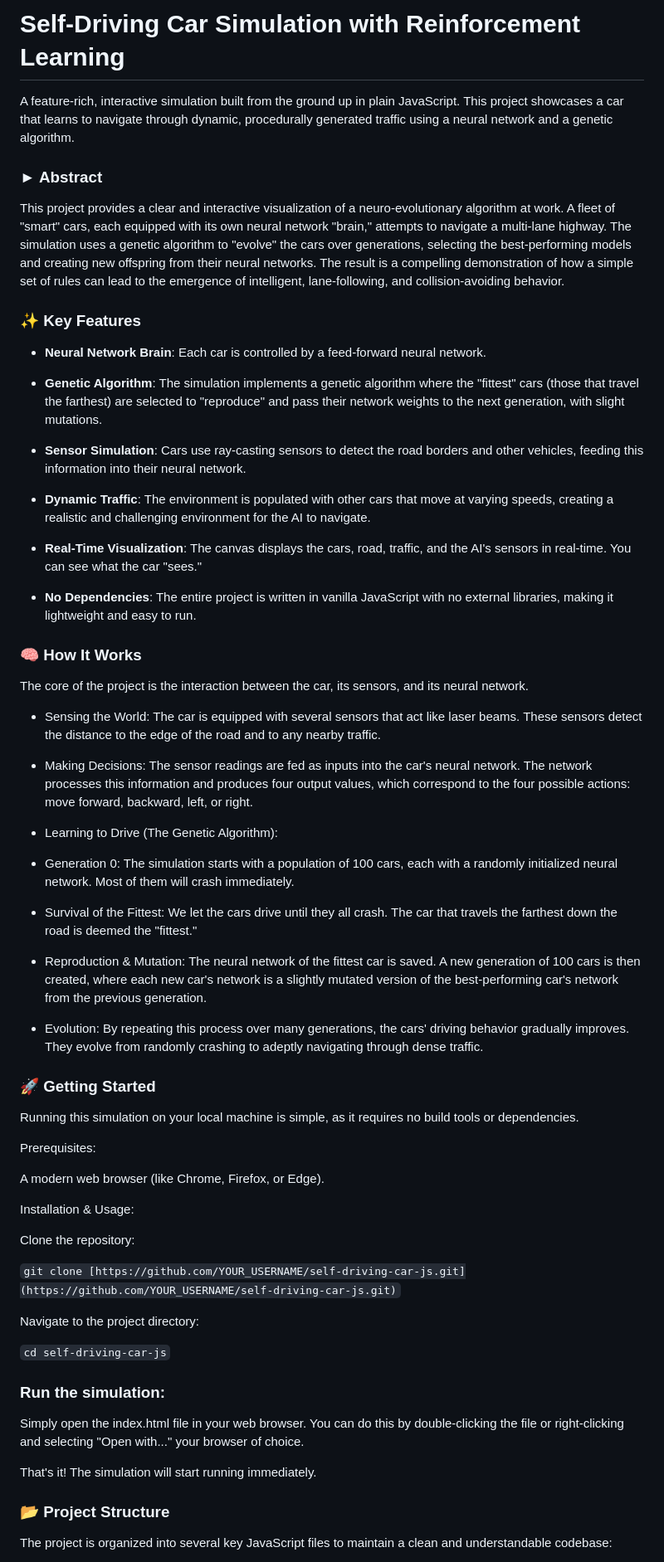
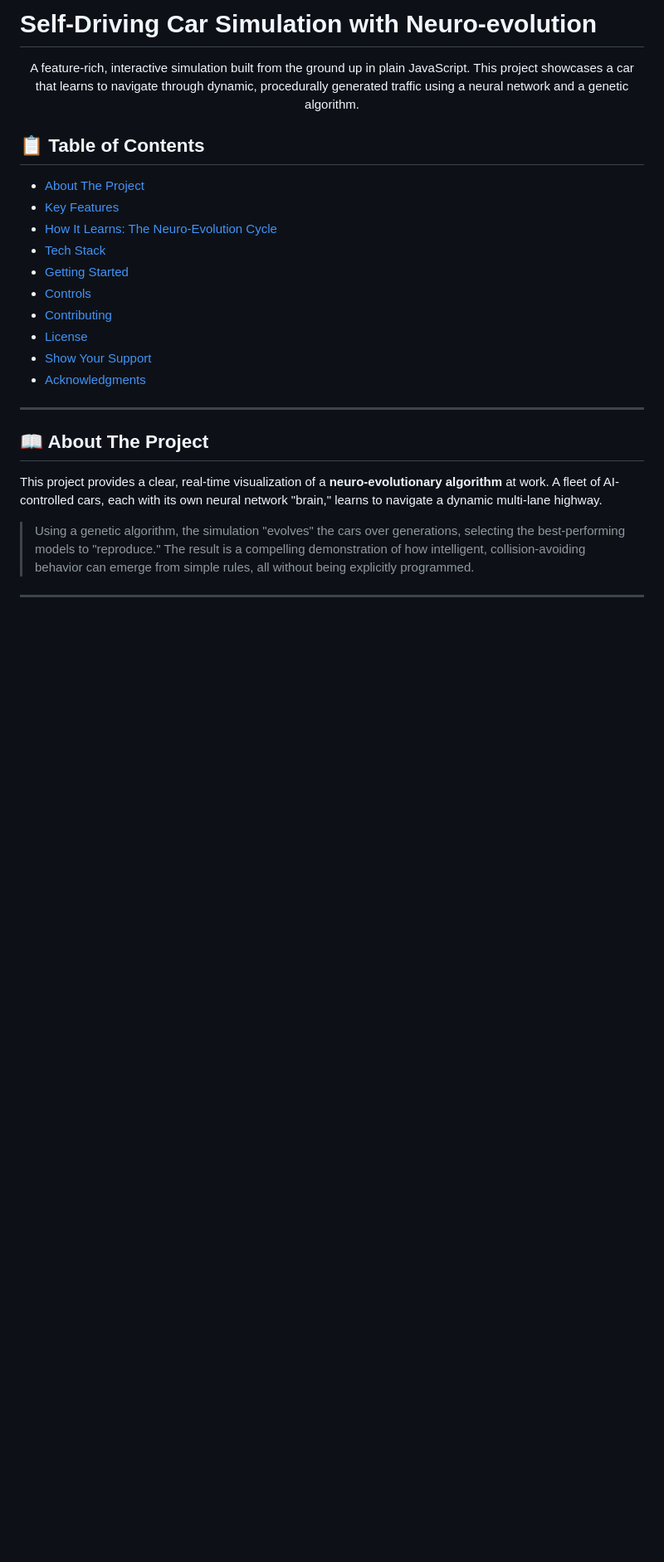
Before and after one commit to ktej721/Car_path_find_automation, a Markdown page: README.md, the part around the change printed below. Shown: that part at 83% size. Rendered like a GitHub page; blank space fills up the shorter version.

Commit message:
Improved README formatting

````diff
--- a/README.md
+++ b/README.md
@@ -1,70 +1,34 @@
-# Self-Driving Car Simulation with Reinforcement Learning
+  # Self-Driving Car Simulation with Neuro-evolution
+
+<div align="center">
 
 A feature-rich, interactive simulation built from the ground up in plain JavaScript. This project showcases a car that learns to navigate through dynamic, procedurally generated traffic using a neural network and a genetic algorithm.
 
-### ► Abstract
 
-This project provides a clear and interactive visualization of a neuro-evolutionary algorithm at work. A fleet of "smart" cars, each equipped with its own neural network "brain," attempts to navigate a multi-lane highway. The simulation uses a genetic algorithm to "evolve" the cars over generations, selecting the best-performing models and creating new offspring from their neural networks. The result is a compelling demonstration of how a simple set of rules can lead to the emergence of intelligent, lane-following, and collision-avoiding behavior.
-
-### ✨ Key Features
-
- - **Neural Network Brain**: Each car is controlled by a feed-forward neural network.
-
- - **Genetic Algorithm**: The simulation implements a genetic algorithm where the "fittest" cars (those that travel the farthest) are selected to "reproduce" and pass their network weights to the next generation, with slight mutations.
-
- - **Sensor Simulation**: Cars use ray-casting sensors to detect the road borders and other vehicles, feeding this information into their neural network.
-
- - **Dynamic Traffic**: The environment is populated with other cars that move at varying speeds, creating a realistic and challenging environment for the AI to navigate.
-
- - **Real-Time Visualization**: The canvas displays the cars, road, traffic, and the AI's sensors in real-time. You can see what the car "sees."
-
- - **No Dependencies**: The entire project is written in vanilla JavaScript with no external libraries, making it lightweight and easy to run.
-
-### 🧠 How It Works
-
-The core of the project is the interaction between the car, its sensors, and its neural network.
-
- - Sensing the World: The car is equipped with several sensors that act like laser beams. These sensors detect the distance to the edge of the road and to any nearby traffic.
-
- - Making Decisions: The sensor readings are fed as inputs into the car's neural network. The network processes this information and produces four output values, which correspond to the four possible actions: move forward, backward, left, or right.
-
- - Learning to Drive (The Genetic Algorithm):
-
- - Generation 0: The simulation starts with a population of 100 cars, each with a randomly initialized neural network. Most of them will crash immediately.
-
- - Survival of the Fittest: We let the cars drive until they all crash. The car that travels the farthest down the road is deemed the "fittest."
-
- - Reproduction & Mutation: The neural network of the fittest car is saved. A new generation of 100 cars is then created, where each new car's network is a slightly mutated version of the best-performing car's network from the previous generation.
-
- - Evolution: By repeating this process over many generations, the cars' driving behavior gradually improves. They evolve from randomly crashing to adeptly navigating through dense traffic.
-
-### 🚀 Getting Started
-
-Running this simulation on your local machine is simple, as it requires no build tools or dependencies.
-
-Prerequisites:
-
-A modern web browser (like Chrome, Firefox, or Edge).
-
-Installation & Usage:
-
-Clone the repository:
-
-``` git clone [https://github.com/YOUR_USERNAME/self-driving-car-js.git](https://github.com/YOUR_USERNAME/self-driving-car-js.git) ```
+</div>
 
 
-Navigate to the project directory:
 
-``` cd self-driving-car-js ```
+## 📋 Table of Contents
 
+- [About The Project](#-about-the-project)
+- [Key Features](#-key-features)
+- [How It Learns: The Neuro-Evolution Cycle](#-how-it-learns-the-neuro-evolution-cycle)
+- [Tech Stack](#️-tech-stack)
+- [Getting Started](#-getting-started)
+- [Controls](#-controls)
+- [Contributing](#-contributing)
+- [License](#-license)
+- [Show Your Support](#-show-your-support)
+- [Acknowledgments](#-acknowledgments)
 
-### Run the simulation:
+---
 
-Simply open the index.html file in your web browser. You can do this by double-clicking the file or right-clicking and selecting "Open with..." your browser of choice.
+## 📖 About The Project
 
-That's it! The simulation will start running immediately.
+This project provides a clear, real-time visualization of a **neuro-evolutionary algorithm** at work. A fleet of AI-controlled cars, each with its own neural network "brain," learns to navigate a dynamic multi-lane highway.
 
-### 📂 Project Structure
+> Using a genetic algorithm, the simulation "evolves" the cars over generations, selecting the best-performing models to "reproduce." The result is a compelling demonstration of how intelligent, collision-avoiding behavior can emerge from simple rules, all without being explicitly programmed.
 
-The project is organized into several key JavaScript files to maintain a clean and understandable codebase:
+---
 
````
Also changed, not shown: other parts of README.md (+113 -9 lines).
